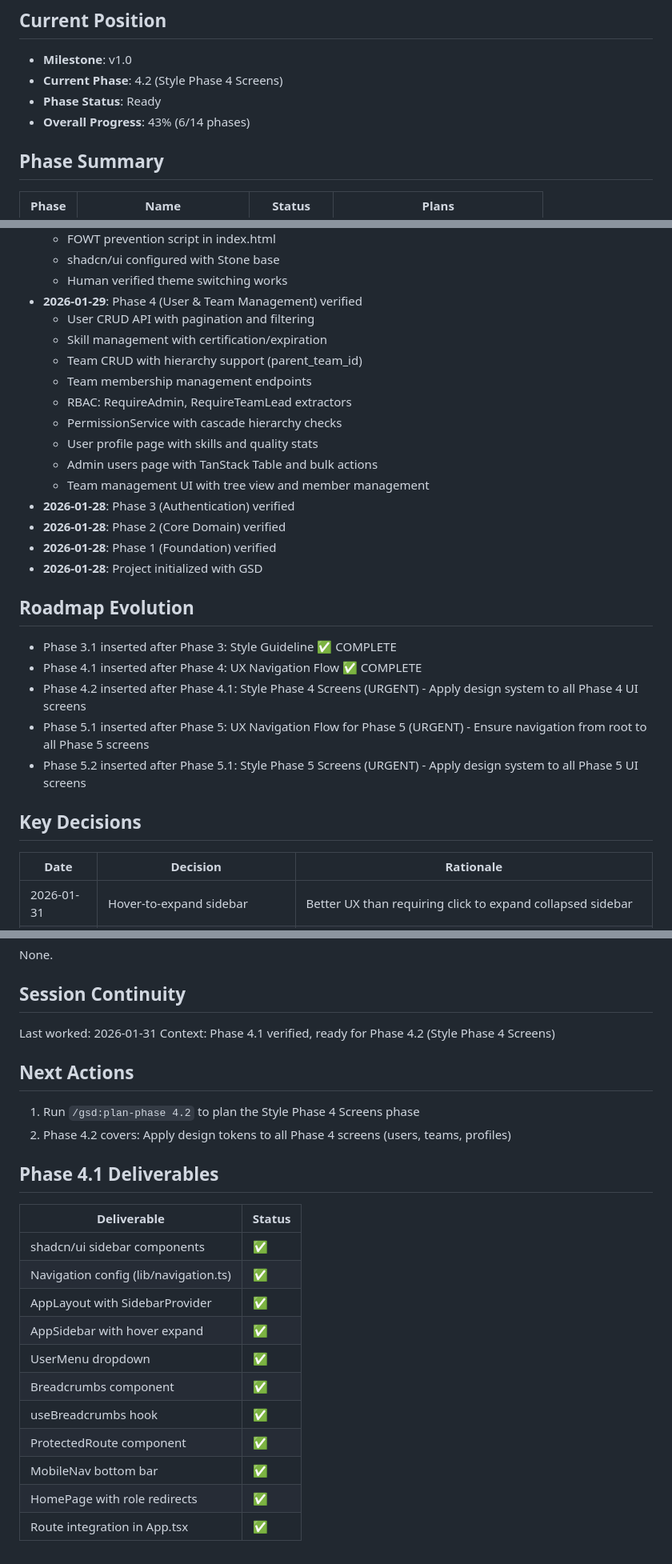
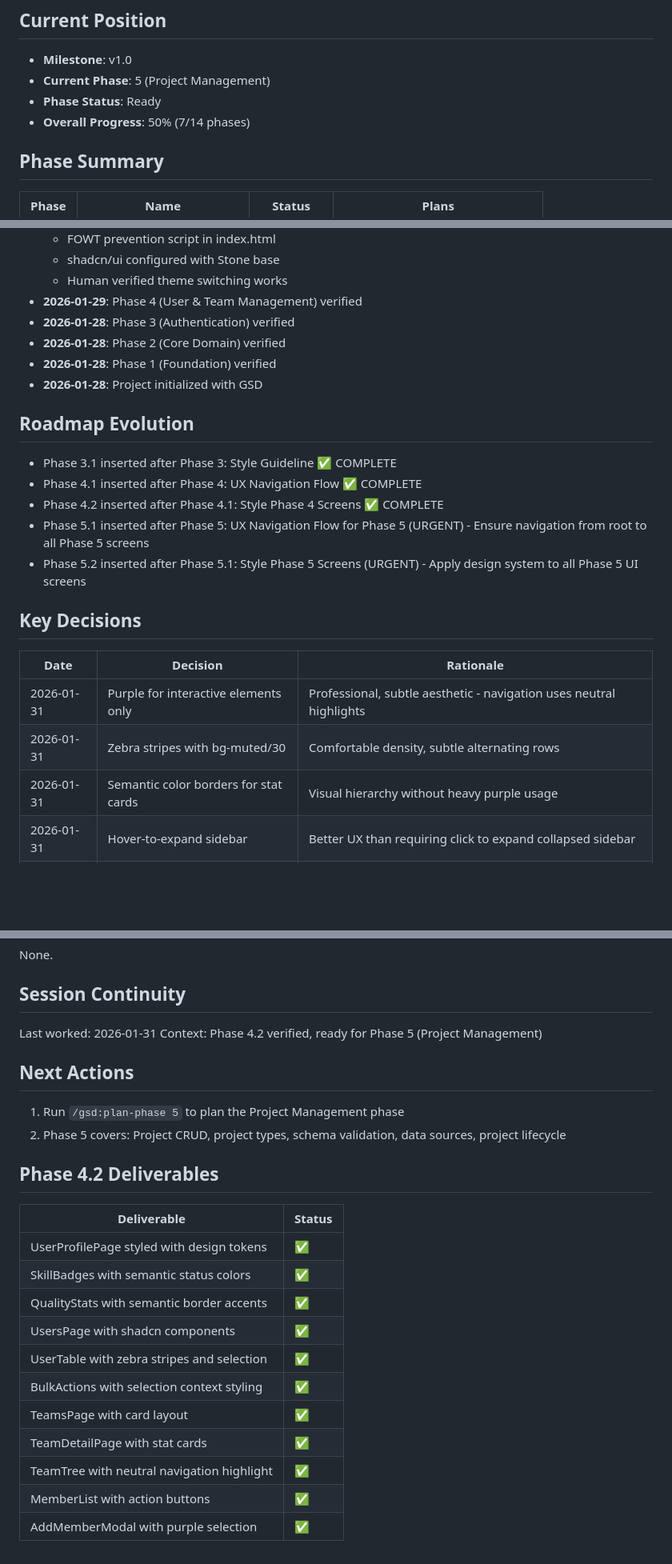
Before and after one commit to parthspatel/glyph, a Markdown page: .planning/STATE.md, 3 parts joined by grey strips. Shown at 80% size. Drawn GitHub-style; blank space fills up the shorter version.

Commit message:
docs(4.2): add verification report and update state
- Phase 4.2 verified: 11/11 components styled
- All design decisions compliant
- No hardcoded colors found
- Progress: 50% (7/14 phases complete)
- Next: Phase 5 (Project Management)

```diff
--- a/.planning/STATE.md
+++ b/.planning/STATE.md
@@ -5,9 +5,9 @@
 ## Current Position
 
 - **Milestone**: v1.0
-- **Current Phase**: 4.2 (Style Phase 4 Screens)
+- **Current Phase**: 5 (Project Management)
 - **Phase Status**: Ready
-- **Overall Progress**: 43% (6/14 phases)
+- **Overall Progress**: 50% (7/14 phases)
 
 ## Phase Summary
 
@@ -50,15 +58,6 @@
   - shadcn/ui configured with Stone base
   - Human verified theme switching works
 - **2026-01-29**: Phase 4 (User & Team Management) verified
-  - User CRUD API with pagination and filtering
-  - Skill management with certification/expiration
-  - Team CRUD with hierarchy support (parent_team_id)
-  - Team membership management endpoints
-  - RBAC: RequireAdmin, RequireTeamLead extractors
-  - PermissionService with cascade hierarchy checks
-  - User profile page with skills and quality stats
-  - Admin users page with TanStack Table and bulk actions
-  - Team management UI with tree view and member management
 - **2026-01-28**: Phase 3 (Authentication) verified
 - **2026-01-28**: Phase 2 (Core Domain) verified
 - **2026-01-28**: Phase 1 (Foundation) verified
@@ -68,7 +67,7 @@
 
 - Phase 3.1 inserted after Phase 3: Style Guideline ✅ COMPLETE
 - Phase 4.1 inserted after Phase 4: UX Navigation Flow ✅ COMPLETE
-- Phase 4.2 inserted after Phase 4.1: Style Phase 4 Screens (URGENT) - Apply design system to all Phase 4 UI screens
+- Phase 4.2 inserted after Phase 4.1: Style Phase 4 Screens ✅ COMPLETE
 - Phase 5.1 inserted after Phase 5: UX Navigation Flow for Phase 5 (URGENT) - Ensure navigation from root to all Phase 5 screens
 - Phase 5.2 inserted after Phase 5.1: Style Phase 5 Screens (URGENT) - Apply design system to all Phase 5 UI screens
 
@@ -76,6 +75,9 @@
 
 | Date | Decision | Rationale |
 |------|----------|-----------|
+| 2026-01-31 | Purple for interactive elements only | Professional, subtle aesthetic - navigation uses neutral highlights |
+| 2026-01-31 | Zebra stripes with bg-muted/30 | Comfortable density, subtle alternating rows |
+| 2026-01-31 | Semantic color borders for stat cards | Visual hierarchy without heavy purple usage |
 | 2026-01-31 | Hover-to-expand sidebar | Better UX than requiring click to expand collapsed sidebar |
 | 2026-01-31 | Role-based nav filtering | Hide admin links from non-admins for cleaner UX |
 | 2026-01-31 | React Query cache for breadcrumbs | Dynamic entity names without extra API calls |
@@ -104,25 +106,25 @@ None.
 ## Session Continuity
 
 Last worked: 2026-01-31
-Context: Phase 4.1 verified, ready for Phase 4.2 (Style Phase 4 Screens)
+Context: Phase 4.2 verified, ready for Phase 5 (Project Management)
 
 ## Next Actions
 
-1. Run `/gsd:plan-phase 4.2` to plan the Style Phase 4 Screens phase
-2. Phase 4.2 covers: Apply design tokens to all Phase 4 screens (users, teams, profiles)
+1. Run `/gsd:plan-phase 5` to plan the Project Management phase
+2. Phase 5 covers: Project CRUD, project types, schema validation, data sources, project lifecycle
 
-## Phase 4.1 Deliverables
+## Phase 4.2 Deliverables
 
 | Deliverable | Status |
 |-------------|--------|
-| shadcn/ui sidebar components | ✅ |
-| Navigation config (lib/navigation.ts) | ✅ |
-| AppLayout with SidebarProvider | ✅ |
-| AppSidebar with hover expand | ✅ |
-| UserMenu dropdown | ✅ |
-| Breadcrumbs component | ✅ |
-| useBreadcrumbs hook | ✅ |
-| ProtectedRoute component | ✅ |
-| MobileNav bottom bar | ✅ |
-| HomePage with role redirects | ✅ |
-| Route integration in App.tsx | ✅ |
+| UserProfilePage styled with design tokens | ✅ |
+| SkillBadges with semantic status colors | ✅ |
+| QualityStats with semantic border accents | ✅ |
+| UsersPage with shadcn components | ✅ |
+| UserTable with zebra stripes and selection | ✅ |
+| BulkActions with selection context styling | ✅ |
+| TeamsPage with card layout | ✅ |
+| TeamDetailPage with stat cards | ✅ |
+| TeamTree with neutral navigation highlight | ✅ |
+| MemberList with action buttons | ✅ |
+| AddMemberModal with purple selection | ✅ |
```
Also changed, not shown: other parts of .planning/STATE.md (+10 -2 lines), 1 other file.
